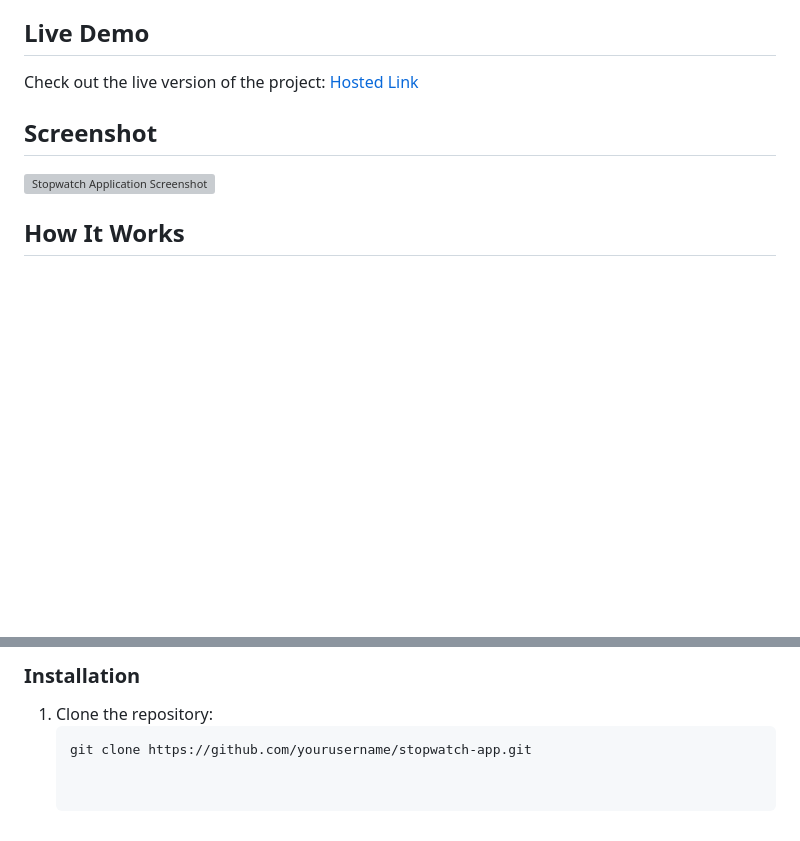
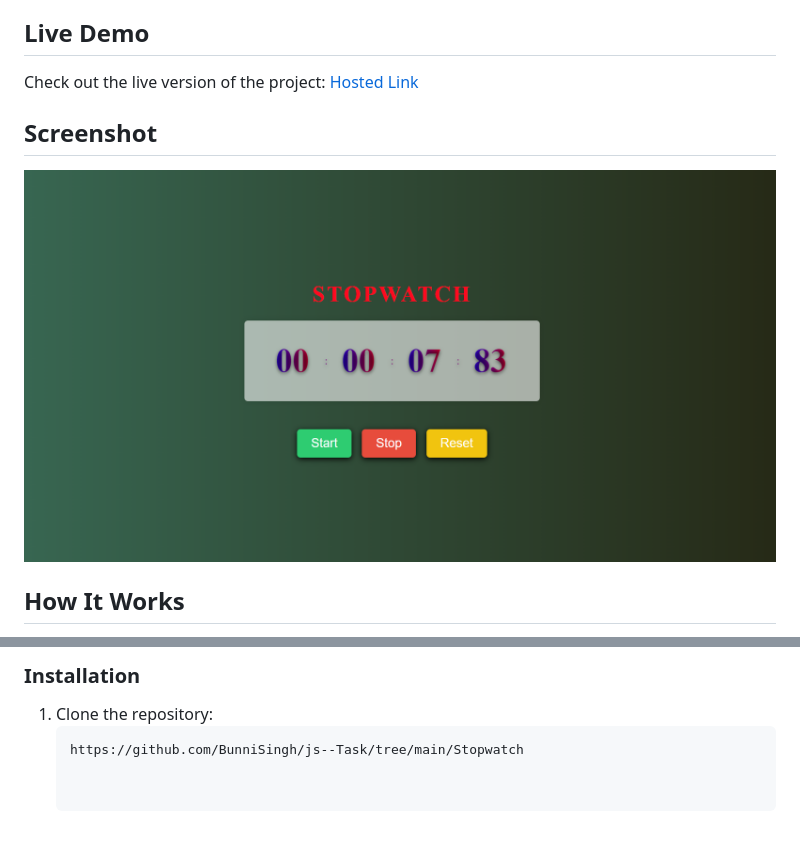
Before and after one commit to BunniSingh/js--Task, a Markdown page: Stopwatch/readme.md, 2 parts joined by grey strips. Drawn GitHub-style; pictures changed too: Stopwatch/image.png (added); blank space fills up the shorter version; grey boxes are pictures that could not be loaded.

Commit message:
readme.md file added for stopwatch project

````diff
--- a/Stopwatch/readme.md
+++ b/Stopwatch/readme.md
@@ -13,6 +13,6 @@ Check out the live version of the project: [Hosted Link](#)
 
 ## Screenshot
-![Stopwatch Application Screenshot](screenshot.png)
+![Stopwatch Application Screenshot](./image.png)
 
 ## How It Works
 1. **Start**: Begin the stopwatch by clicking the start button.
@@ -27,4 +27,4 @@ Check out the live version of the project: [Hosted Link](#)
 ### Installation
 1. Clone the repository:
    ```bash
-   git clone https://github.com/yourusername/stopwatch-app.git
+   https://github.com/BunniSingh/js--Task/tree/main/Stopwatch
````
Also changed, not shown: other parts of Stopwatch/readme.md (+1 -1 lines).
